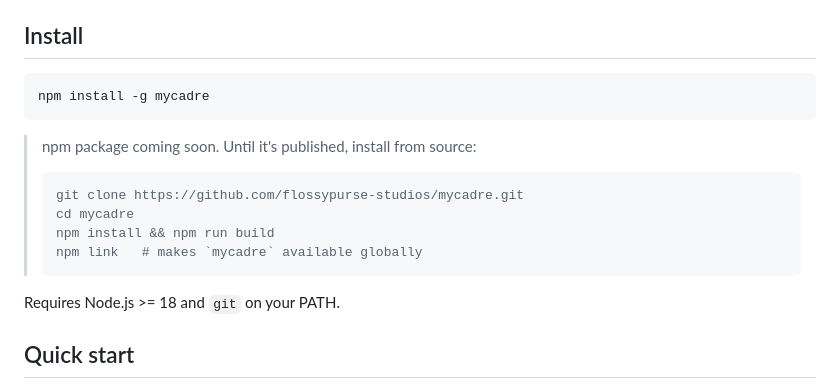
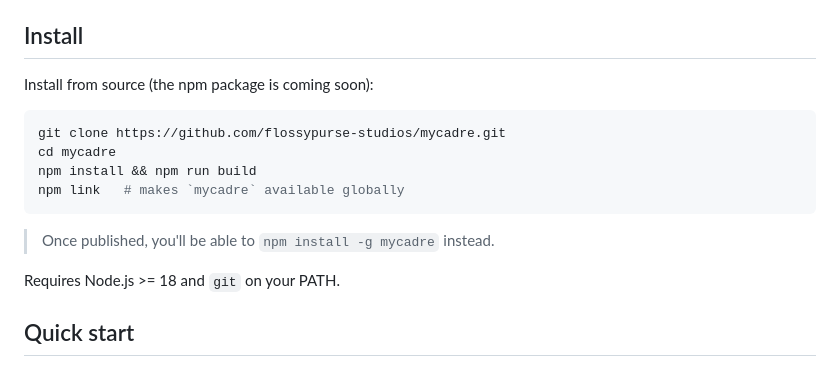
Before and after one commit to flossypurse-studios/mycadre, a Markdown page: README.md, the part around the change. GitHub-like rendering.

Commit message:
docs(readme): make source install primary until npm package is published

````diff
--- a/README.md
+++ b/README.md
@@ -14,17 +14,16 @@ and it's easy to lose track of the directories you created. `mycadre` fixes that
 
 ## Install
 
+Install from source (the npm package is coming soon):
+
 ```sh
-npm install -g mycadre
+git clone https://github.com/flossypurse-studios/mycadre.git
+cd mycadre
+npm install && npm run build
+npm link   # makes `mycadre` available globally
 ```
 
-> npm package coming soon. Until it's published, install from source:
-> ```sh
-> git clone https://github.com/flossypurse-studios/mycadre.git
-> cd mycadre
-> npm install && npm run build
-> npm link   # makes `mycadre` available globally
-> ```
+> Once published, you'll be able to `npm install -g mycadre` instead.
 
 Requires Node.js >= 18 and `git` on your PATH.
 
````
